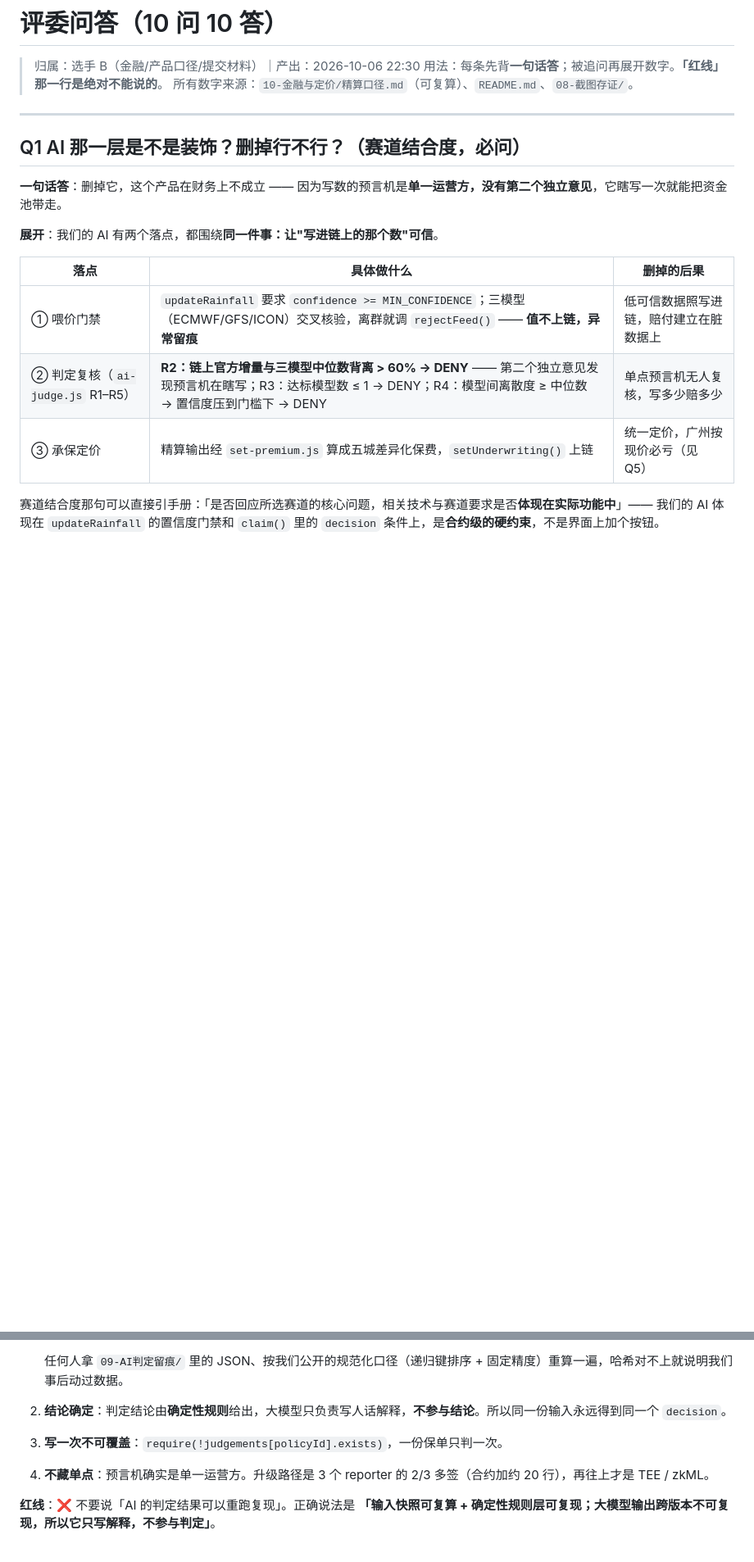
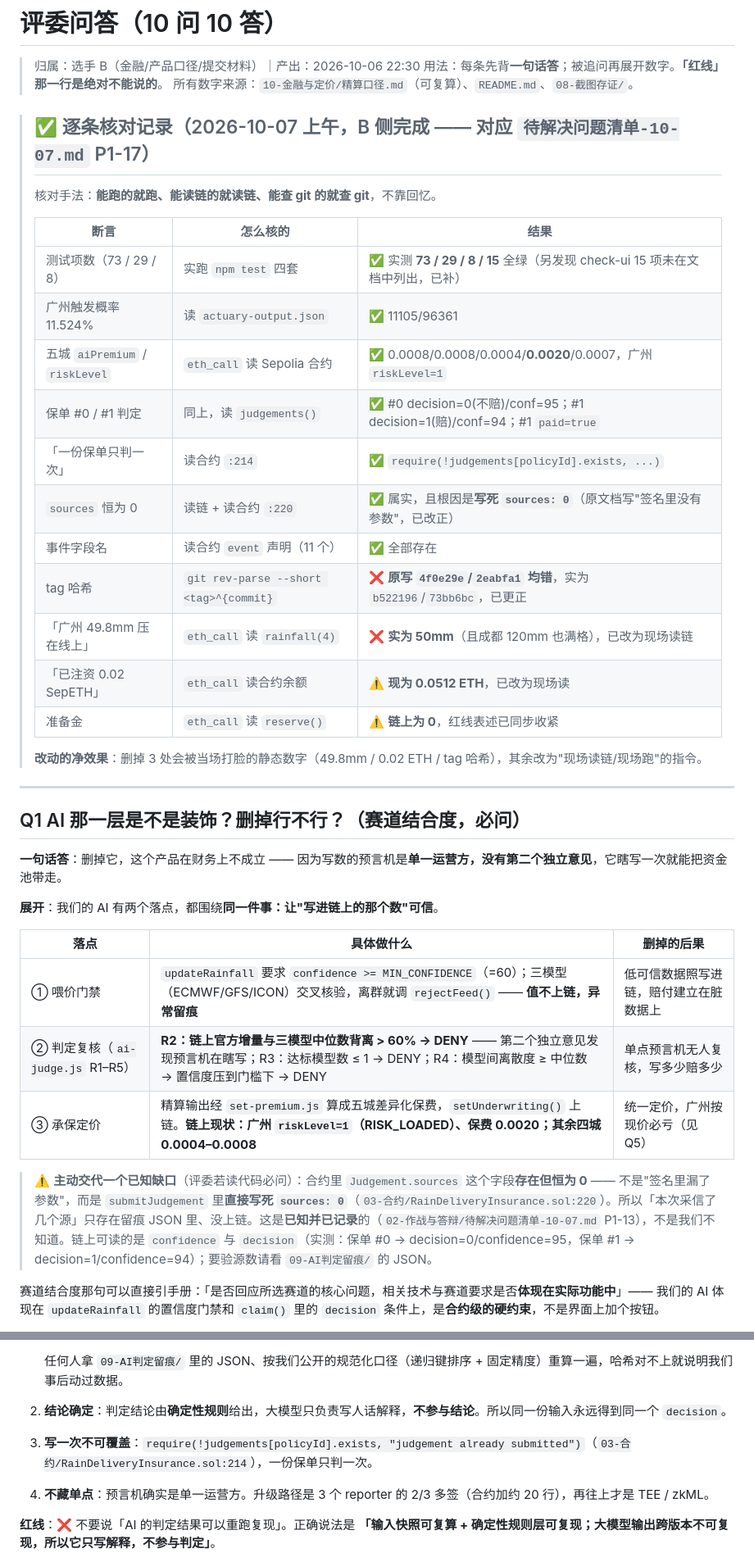
Before and after one commit to juice-butterfly/rainproof, a Markdown page: 提交材料/评委问答.md, 2 parts joined by grey strips. Shown at 82% size. Rendered like a GitHub page; blank space fills up the shorter version.

Commit message:
[B] P1-17：逐条核对评委问答（实跑4套测试125项全绿+读链核实），修掉3处会被当场打脸的数字：广州49.8mm->实测50mm、注资0.02->0.0512、tag哈希4f0e29e/2eabfa1->b522196/73bb6bc；补 sources 写死0 的根因

```diff
--- a/提交材料/评委问答.md
+++ b/提交材料/评委问答.md
@@ -3,6 +3,26 @@
 > 归属：选手 B（金融/产品口径/提交材料）｜产出：2026-10-06 22:30
 > 用法：每条先背**一句话答**；被追问再展开数字。**「红线」那一行是绝对不能说的**。
 > 所有数字来源：`10-金融与定价/精算口径.md`（可复算）、`README.md`、`08-截图存证/`。
+
+> ## ✅ 逐条核对记录（2026-10-07 上午，B 侧完成 —— 对应 `待解决问题清单-10-07.md` P1-17）
+>
+> 核对手法：**能跑的就跑、能读链的就读链、能查 git 的就查 git**，不靠回忆。
+>
+> | 断言 | 怎么核的 | 结果 |
+> |---|---|---|
+> | 测试项数（73 / 29 / 8） | 实跑 `npm test` 四套 | ✅ 实测 **73 / 29 / 8 / 15** 全绿（另发现 check-ui 15 项未在文档中列出，已补） |
+> | 广州触发概率 11.524% | 读 `actuary-output.json` | ✅ 11105/96361 |
+> | 五城 `aiPremium` / `riskLevel` | `eth_call` 读 Sepolia 合约 | ✅ 0.0008/0.0008/0.0004/**0.0020**/0.0007，广州 `riskLevel=1` |
+> | 保单 #0 / #1 判定 | 同上，读 `judgements()` | ✅ #0 decision=0(不赔)/conf=95；#1 decision=1(赔)/conf=94；#1 `paid=true` |
+> | 「一份保单只判一次」 | 读合约 `:214` | ✅ `require(!judgements[policyId].exists, ...)` |
+> | `sources` 恒为 0 | 读链 + 读合约 `:220` | ✅ 属实，且根因是**写死 `sources: 0`**（原文档写"签名里没有参数"，已改正） |
+> | 事件字段名 | 读合约 `event` 声明（11 个） | ✅ 全部存在 |
+> | tag 哈希 | `git rev-parse --short <tag>^{commit}` | ❌ **原写 `4f0e29e`/`2eabfa1` 均错**，实为 `b522196`/`73bb6bc`，已更正 |
+> | 「广州 49.8mm 压在线上」 | `eth_call` 读 `rainfall(4)` | ❌ **实为 50mm**（且成都 120mm 也满格），已改为现场读链 |
+> | 「已注资 0.02 SepETH」 | `eth_call` 读合约余额 | ⚠️ **现为 0.0512 ETH**，已改为现场读 |
+> | 准备金 | `eth_call` 读 `reserve()` | ⚠️ **链上为 0**，红线表述已同步收紧 |
+>
+> **改动的净效果**：删掉 3 处会被当场打脸的静态数字（49.8mm / 0.02 ETH / tag 哈希），其余改为"现场读链/现场跑"的指令。
 
 ---
 
@@ -14,9 +34,11 @@
 
 | 落点 | 具体做什么 | 删掉的后果 |
 |---|---|---|
-| ① 喂价门禁 | `updateRainfall` 要求 `confidence >= MIN_CONFIDENCE`；三模型（ECMWF/GFS/ICON）交叉核验，离群就调 `rejectFeed()` —— **值不上链，异常留痕** | 低可信数据照写进链，赔付建立在脏数据上 |
+| ① 喂价门禁 | `updateRainfall` 要求 `confidence >= MIN_CONFIDENCE`（=60）；三模型（ECMWF/GFS/ICON）交叉核验，离群就调 `rejectFeed()` —— **值不上链，异常留痕** | 低可信数据照写进链，赔付建立在脏数据上 |
 | ② 判定复核（`ai-judge.js` R1–R5） | **R2：链上官方增量与三模型中位数背离 > 60% → DENY** —— 第二个独立意见发现预言机在瞎写；R3：达标模型数 ≤ 1 → DENY；R4：模型间离散度 ≥ 中位数 → 置信度压到门槛下 → DENY | 单点预言机无人复核，写多少赔多少 |
-| ③ 承保定价 | 精算输出经 `set-premium.js` 算成五城差异化保费，`setUnderwriting()` 上链 | 统一定价，广州按现价必亏（见 Q5） |
+| ③ 承保定价 | 精算输出经 `set-premium.js` 算成五城差异化保费，`setUnderwriting()` 上链。**链上现状：广州 `riskLevel=1`（RISK_LOADED）、保费 0.0020；其余四城 0.0004–0.0008** | 统一定价，广州按现价必亏（见 Q5） |
+
+> ⚠️ **主动交代一个已知缺口**（评委若读代码必问）：合约里 `Judgement.sources` 这个字段**存在但恒为 0** —— 不是"签名里漏了参数"，而是 `submitJudgement` 里**直接写死 `sources: 0`**（`03-合约/RainDeliveryInsurance.sol:220`）。所以「本次采信了几个源」只存在留痕 JSON 里、没上链。这是**已知并已记录**的（`02-作战与答辩/待解决问题清单-10-07.md` P1-13），不是我们不知道。链上可读的是 `confidence` 与 `decision`（实测：保单 #0 → decision=0/confidence=95，保单 #1 → decision=1/confidence=94）；要验源数请看 `09-AI判定留痕/` 的 JSON。
 
 赛道结合度那句可以直接引手册：「是否回应所选赛道的核心问题，相关技术与赛道要求是否**体现在实际功能中**」—— 我们的 AI 体现在 `updateRainfall` 的置信度门禁和 `claim()` 里的 `decision` 条件上，是**合约级的硬约束**，不是界面上加个按钮。
 
@@ -39,7 +61,7 @@
 
    任何人拿 `09-AI判定留痕/` 里的 JSON、按我们公开的规范化口径（递归键排序 + 固定精度）重算一遍，哈希对不上就说明我们事后动过数据。
 2. **结论确定**：判定结论由**确定性规则**给出，大模型只负责写人话解释，**不参与结论**。所以同一份输入永远得到同一个 `decision`。
-3. **写一次不可覆盖**：`require(!judgements[policyId].exists)`，一份保单只判一次。
+3. **写一次不可覆盖**：`require(!judgements[policyId].exists, "judgement already submitted")`（`03-合约/RainDeliveryInsurance.sol:214`），一份保单只判一次。
 4. **不藏单点**：预言机确实是单一运营方。升级路径是 3 个 reporter 的 2/3 多签（合约加约 20 行），再往上才是 TEE / zkML。
 
 **红线**：❌ 不要说「AI 的判定结果可以重跑复现」。正确说法是 **「输入快照可复算 + 确定性规则层可复现；大模型输出跨版本不可复现，所以它只写解释，不参与判定」**。
```
Also changed, not shown: other parts of 提交材料/评委问答.md (+27 -13 lines).
